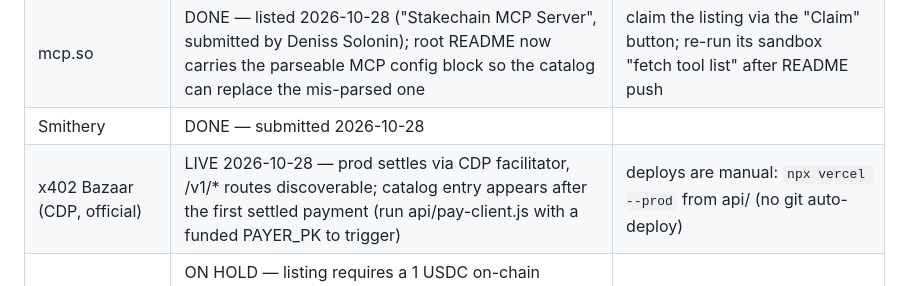
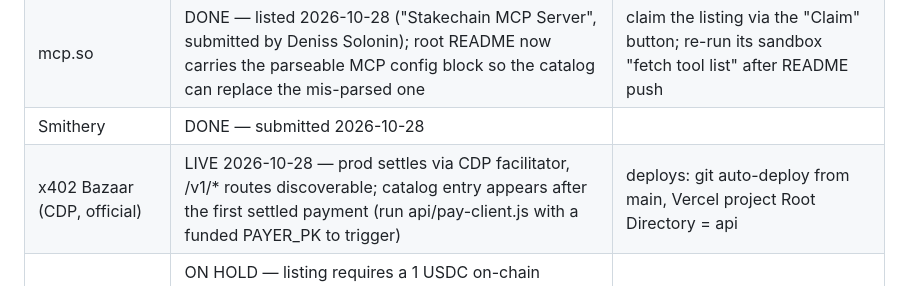
Before and after one commit to Abstract36/StakeChain, a Markdown page: docs/LISTINGS.md, the part around the change. Rendered like a GitHub page.

Commit message:
LISTINGS: Vercel now auto-deploys api/ from git (Root Directory set)
Co-Authored-By: Claude Fable 5 <noreply@anthropic.com>

```diff
--- a/docs/LISTINGS.md
+++ b/docs/LISTINGS.md
@@ -53,6 +53,6 @@ Copy-paste material for every form. Facts only — no promises.
 | Official MCP registry | DONE — `stakechain-mcp@0.1.1` on npm (2026-10-28), listed as `io.github.Abstract36/stakechain` | registry.modelcontextprotocol.io |
 | mcp.so | DONE — listed 2026-10-28 ("Stakechain MCP Server", submitted by Deniss Solonin); root README now carries the parseable MCP config block so the catalog can replace the mis-parsed one | claim the listing via the "Claim" button; re-run its sandbox "fetch tool list" after README push |
 | Smithery | DONE — submitted 2026-10-28 | |
-| x402 Bazaar (CDP, official) | LIVE 2026-10-28 — prod settles via CDP facilitator, /v1/* routes discoverable; catalog entry appears after the first settled payment (run api/pay-client.js with a funded PAYER_PK to trigger) | deploys are manual: `npx vercel --prod` from api/ (no git auto-deploy) |
+| x402 Bazaar (CDP, official) | LIVE 2026-10-28 — prod settles via CDP facilitator, /v1/* routes discoverable; catalog entry appears after the first settled payment (run api/pay-client.js with a funded PAYER_PK to trigger) | deploys: git auto-deploy from main, Vercel project Root Directory = api |
 | x402bazaar.org (third-party) | ON HOLD — listing requires a 1 USDC on-chain payment (to 0xfb1c478BD5567BdcD39782E0D6D23418bFda2430); if paid, list the FREE `/yields` endpoint at $0.001 (their proxy can't pay our EIP-3009 x402 on `/v1/*`), payout wallet = admin | low expectations: site shows 107 APIs, 0 total payments; not the official CDP Bazaar |
 | x402 Bazaar (CDP discovery) | NEEDS CDP account — switch the API to the CDP facilitator with discovery on, then the endpoint self-lists | do together with X402_ENFORCE=true |
```
